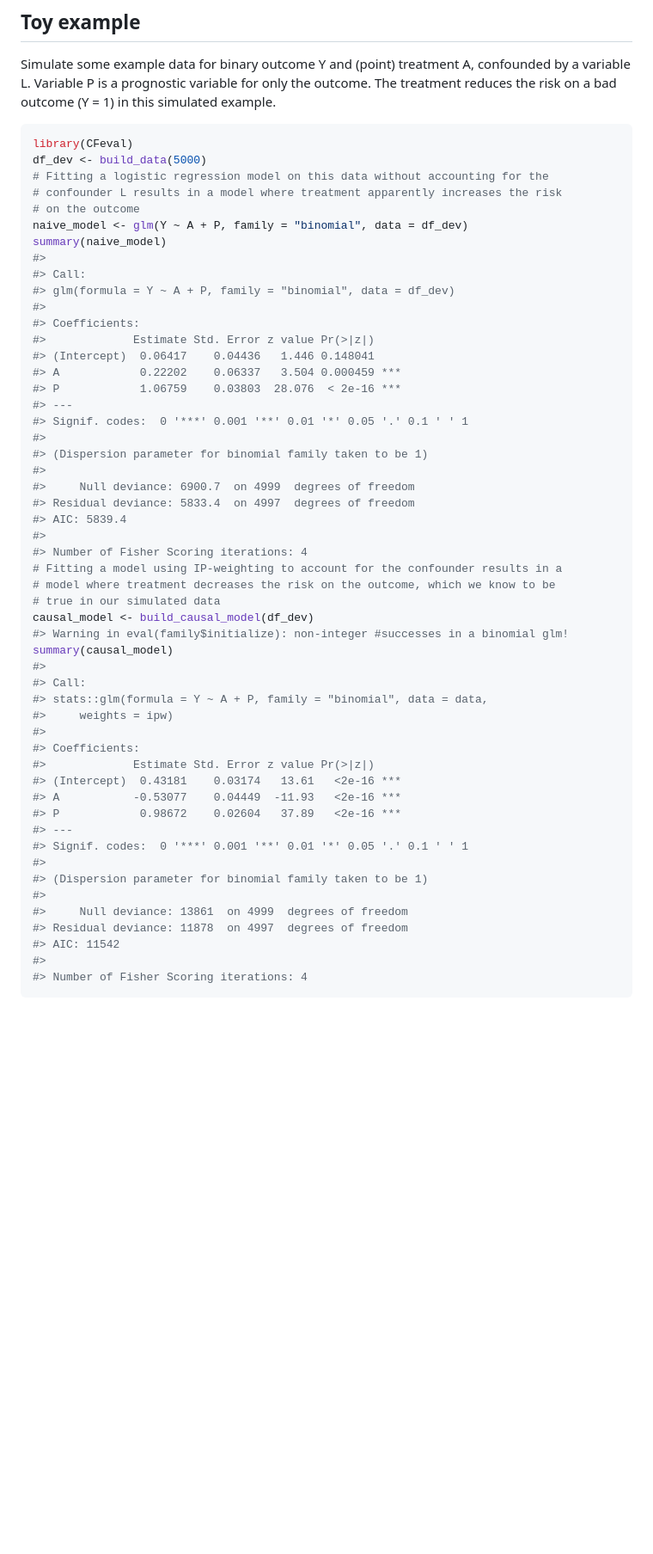
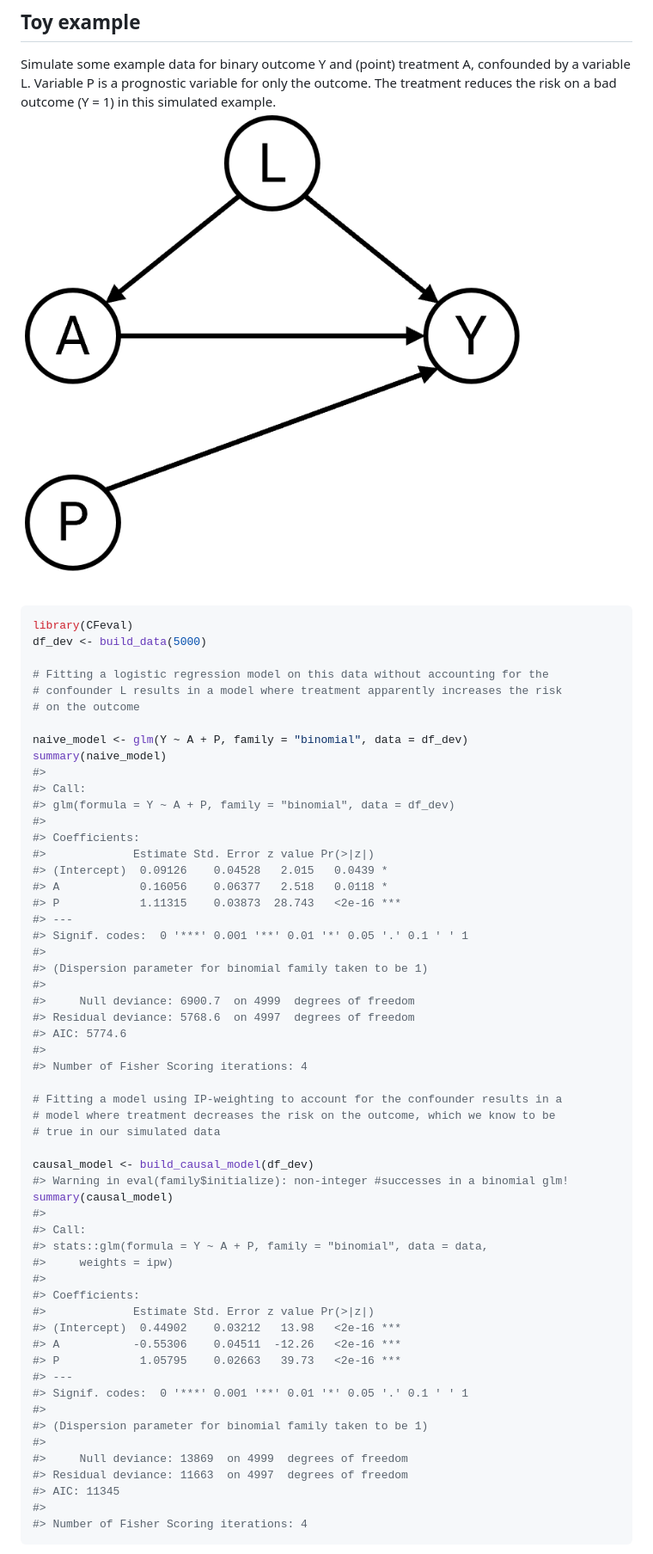
Before and after one commit to jvelumc/CFeval, a Markdown page: README.md, the part around the change printed below. Shown: that part at 86% size. Drawn GitHub-style; pictures changed too: dag.png (added); blank space fills up the shorter version.

Commit message:
improved readme

````diff
--- a/README.md
+++ b/README.md
@@ -25,14 +25,16 @@ pak::pak("jvelumc/CFscore")
 Simulate some example data for binary outcome Y and (point) treatment A,
 confounded by a variable L. Variable P is a prognostic variable for only
 the outcome. The treatment reduces the risk on a bad outcome (Y = 1) in
-this simulated example.
+this simulated example. ![DAG for toy example](dag.png)
 
 ``` r
 library(CFeval)
 df_dev <- build_data(5000)
+
 # Fitting a logistic regression model on this data without accounting for the
 # confounder L results in a model where treatment apparently increases the risk
 # on the outcome
+
 naive_model <- glm(Y ~ A + P, family = "binomial", data = df_dev)
 summary(naive_model)
 #>
@@ -41,22 +43,24 @@ summary(naive_model)
 #>
 #> Coefficients:
 #>             Estimate Std. Error z value Pr(>|z|)
-#> (Intercept)  0.06417    0.04436   1.446 0.148041
-#> A            0.22202    0.06337   3.504 0.000459 ***
-#> P            1.06759    0.03803  28.076  < 2e-16 ***
+#> (Intercept)  0.09126    0.04528   2.015   0.0439 *
+#> A            0.16056    0.06377   2.518   0.0118 *
+#> P            1.11315    0.03873  28.743   <2e-16 ***
 #> ---
 #> Signif. codes:  0 '***' 0.001 '**' 0.01 '*' 0.05 '.' 0.1 ' ' 1
 #>
 #> (Dispersion parameter for binomial family taken to be 1)
 #>
 #>     Null deviance: 6900.7  on 4999  degrees of freedom
-#> Residual deviance: 5833.4  on 4997  degrees of freedom
-#> AIC: 5839.4
+#> Residual deviance: 5768.6  on 4997  degrees of freedom
+#> AIC: 5774.6
 #>
 #> Number of Fisher Scoring iterations: 4
+
 # Fitting a model using IP-weighting to account for the confounder results in a
 # model where treatment decreases the risk on the outcome, which we know to be
 # true in our simulated data
+
 causal_model <- build_causal_model(df_dev)
 #> Warning in eval(family$initialize): non-integer #successes in a binomial glm!
 summary(causal_model)
@@ -67,17 +71,17 @@ summary(causal_model)
 #>
 #> Coefficients:
 #>             Estimate Std. Error z value Pr(>|z|)
-#> (Intercept)  0.43181    0.03174   13.61   <2e-16 ***
-#> A           -0.53077    0.04449  -11.93   <2e-16 ***
-#> P            0.98672    0.02604   37.89   <2e-16 ***
+#> (Intercept)  0.44902    0.03212   13.98   <2e-16 ***
+#> A           -0.55306    0.04511  -12.26   <2e-16 ***
+#> P            1.05795    0.02663   39.73   <2e-16 ***
 #> ---
 #> Signif. codes:  0 '***' 0.001 '**' 0.01 '*' 0.05 '.' 0.1 ' ' 1
 #>
 #> (Dispersion parameter for binomial family taken to be 1)
 #>
-#>     Null deviance: 13861  on 4999  degrees of freedom
-#> Residual deviance: 11878  on 4997  degrees of freedom
-#> AIC: 11542
+#>     Null deviance: 13869  on 4999  degrees of freedom
+#> Residual deviance: 11663  on 4997  degrees of freedom
+#> AIC: 11345
 #>
 #> Number of Fisher Scoring iterations: 4
 ```
````
Also changed, not shown: other parts of README.md (+7 -18 lines), 2 other files.
